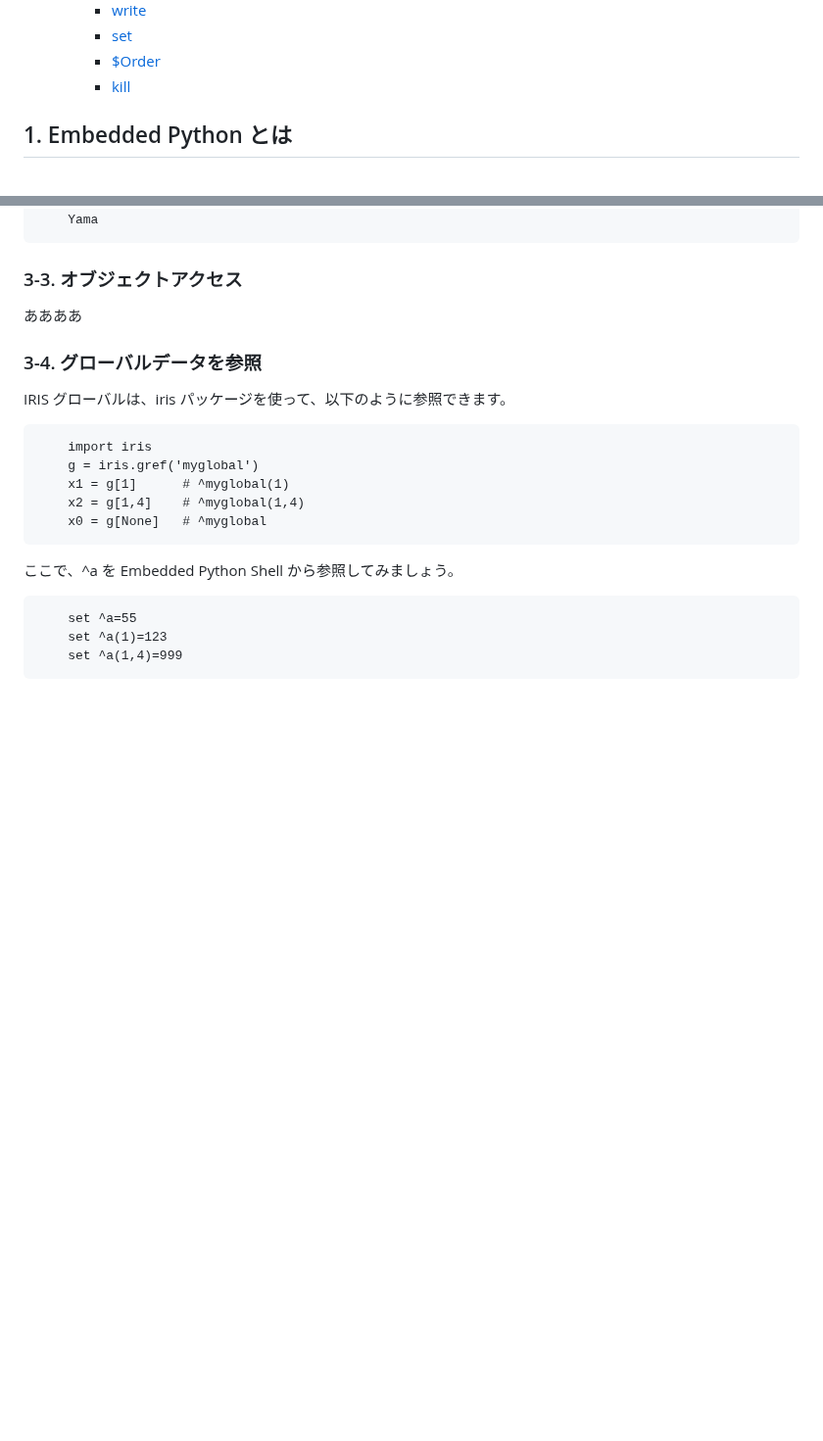
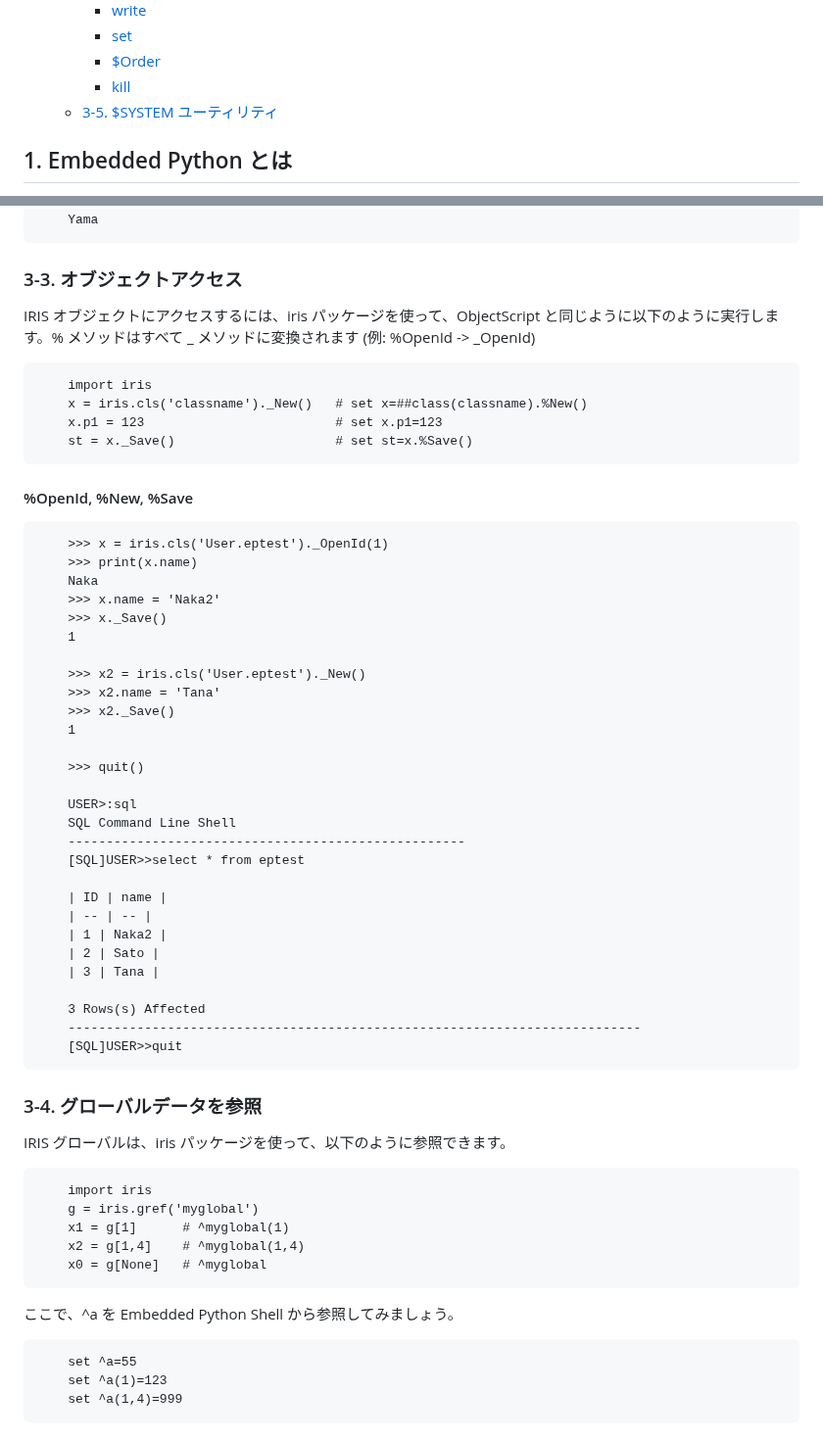
Before and after one commit to Tomo0Okuyama/meetup2024WorkShop, a Markdown page: 2.EmbeddedPython/README.md, 2 parts joined by grey strips. Shown at 98% size. Drawn GitHub-style; blank space fills up the shorter version.

```diff
--- a/2.EmbeddedPython/README.md
+++ b/2.EmbeddedPython/README.md
@@ -23,6 +23,7 @@ Embedded Python により Python ロジックが IRIS プロセスとして実
         -  [set](#set)
         -  [$Order](#order)
         -  [kill](#kill)
+    - [3-5. $SYSTEM ユーティリティ](#3-5-system-ユーティリティ)
 
 
 ## 1. Embedded Python とは
@@ -151,7 +152,43 @@ IRIS テーブルにたいして、iris パッケージを使って、以下の
 
 ### 3-3. オブジェクトアクセス
 
-ああああ
+IRIS オブジェクトにアクセスするには、iris パッケージを使って、ObjectScript と同じように以下のように実行します。% メソッドはすべて _ メソッドに変換されます (例: %OpenId -> _OpenId)
+
+        import iris
+        x = iris.cls('classname')._New()   # set x=##class(classname).%New()
+        x.p1 = 123                         # set x.p1=123
+        st = x._Save()                     # set st=x.%Save()
+
+#### %OpenId, %New, %Save
+
+        >>> x = iris.cls('User.eptest')._OpenId(1)
+        >>> print(x.name)
+        Naka
+        >>> x.name = 'Naka2'
+        >>> x._Save()
+        1
+
+        >>> x2 = iris.cls('User.eptest')._New()
+        >>> x2.name = 'Tana'
+        >>> x2._Save()
+        1
+
+        >>> quit()
+
+        USER>:sql
+        SQL Command Line Shell
+        ----------------------------------------------------
+        [SQL]USER>>select * from eptest
+
+        | ID | name |
+        | -- | -- |
+        | 1 | Naka2 |
+        | 2 | Sato |
+        | 3 | Tana |
+
+        3 Rows(s) Affected
+        ---------------------------------------------------------------------------
+        [SQL]USER>>quit
 
 ### 3-4. グローバルデータを参照
 
```
Also changed, not shown: other parts of 2.EmbeddedPython/README.md (+19 -1 lines).
